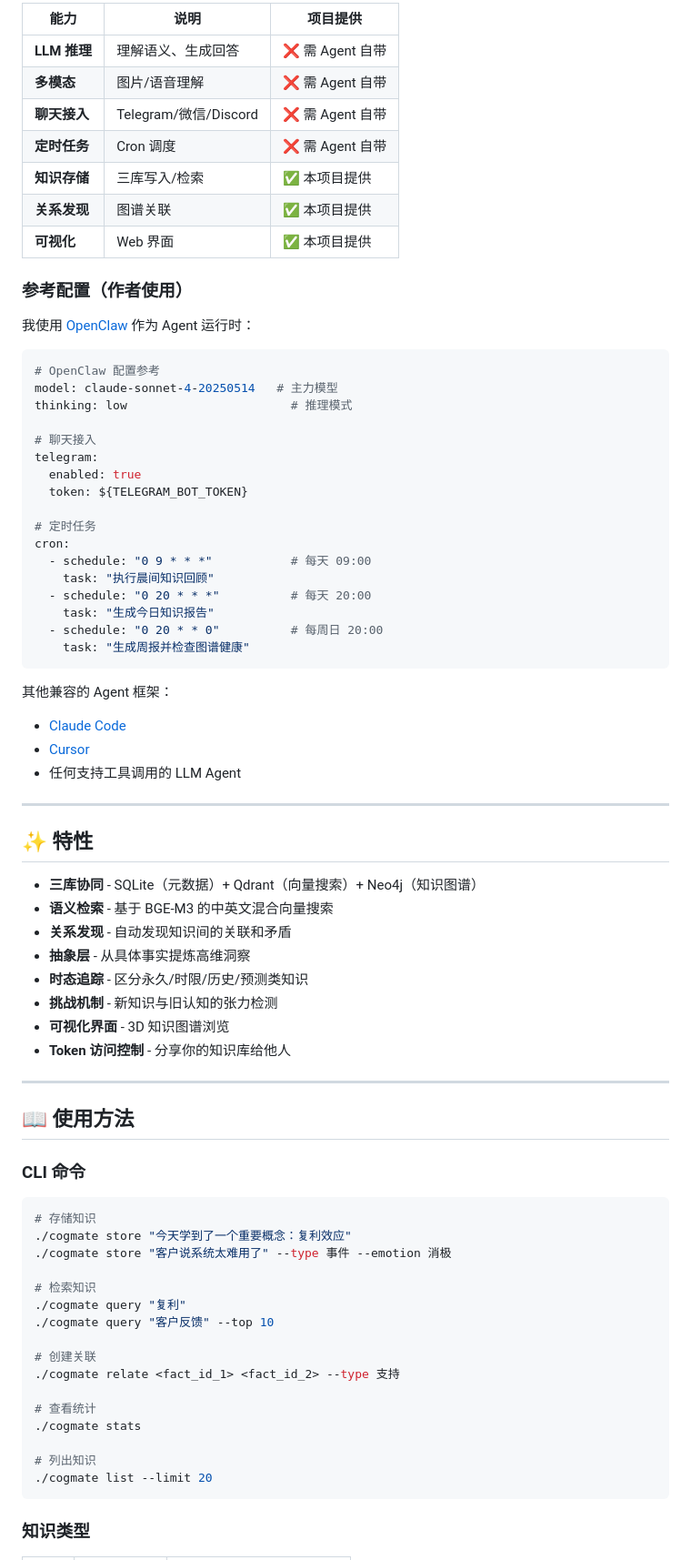
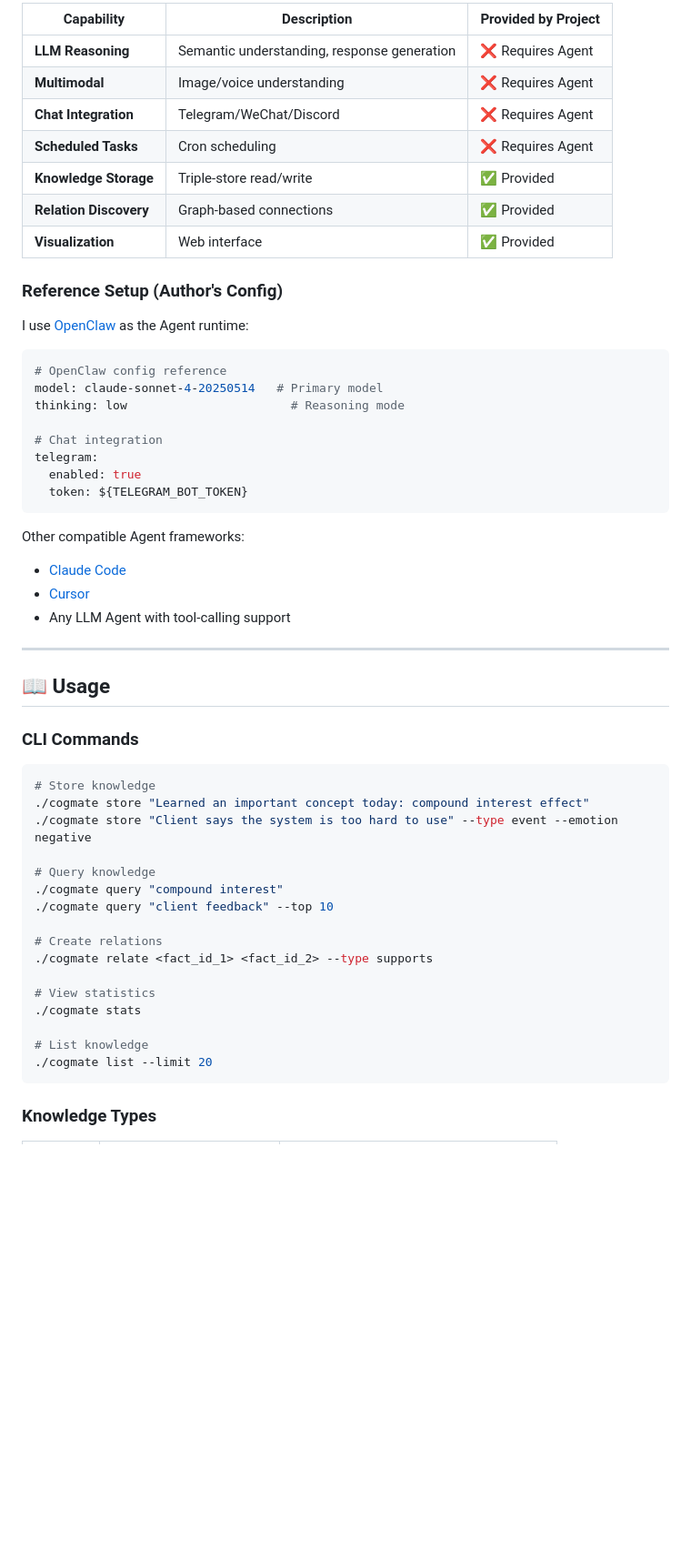
Before and after one commit to MaxiiWang/Cogmate, a Markdown page: README.md, the part around one of its changes. Shown at 91% size. Drawn GitHub-style; blank space fills up the shorter version.

````diff
--- a/README.md
+++ b/README.md
@@ -61,80 +79,58 @@ chmod +x setup.sh
 
-| 能力 | 说明 | 项目提供 |
-|------|------|---------|
-| **LLM 推理** | 理解语义、生成回答 | ❌ 需 Agent 自带 |
-| **多模态** | 图片/语音理解 | ❌ 需 Agent 自带 |
-| **聊天接入** | Telegram/微信/Discord | ❌ 需 Agent 自带 |
-| **定时任务** | Cron 调度 | ❌ 需 Agent 自带 |
-| **知识存储** | 三库写入/检索 | ✅ 本项目提供 |
-| **关系发现** | 图谱关联 | ✅ 本项目提供 |
-| **可视化** | Web 界面 | ✅ 本项目提供 |
+| Capability | Description | Provided by Project |
+|------------|-------------|-------------------|
+| **LLM Reasoning** | Semantic understanding, response generation | ❌ Requires Agent |
+| **Multimodal** | Image/voice understanding | ❌ Requires Agent |
+| **Chat Integration** | Telegram/WeChat/Discord | ❌ Requires Agent |
+| **Scheduled Tasks** | Cron scheduling | ❌ Requires Agent |
+| **Knowledge Storage** | Triple-store read/write | ✅ Provided |
+| **Relation Discovery** | Graph-based connections | ✅ Provided |
+| **Visualization** | Web interface | ✅ Provided |
 
-### 参考配置（作者使用）
+### Reference Setup (Author's Config)
 
-我使用 [OpenClaw](https://github.com/openclaw/openclaw) 作为 Agent 运行时：
+I use [OpenClaw](https://github.com/openclaw/openclaw) as the Agent runtime:
 
 ```yaml
-# OpenClaw 配置参考
-model: claude-sonnet-4-20250514   # 主力模型
-thinking: low                       # 推理模式
+# OpenClaw config reference
+model: claude-sonnet-4-20250514   # Primary model
+thinking: low                       # Reasoning mode
 
-# 聊天接入
+# Chat integration
 telegram:
   enabled: true
   token: ${TELEGRAM_BOT_TOKEN}
-
-# 定时任务
-cron:
-  - schedule: "0 9 * * *"           # 每天 09:00
-    task: "执行晨间知识回顾"
-  - schedule: "0 20 * * *"          # 每天 20:00
-    task: "生成今日知识报告"
-  - schedule: "0 20 * * 0"          # 每周日 20:00
-    task: "生成周报并检查图谱健康"
 ```
 
-其他兼容的 Agent 框架：
+Other compatible Agent frameworks:
 - [Claude Code](https://github.com/anthropics/claude-code)
 - [Cursor](https://cursor.sh/)
-- 任何支持工具调用的 LLM Agent
+- Any LLM Agent with tool-calling support
 
 ---
 
-## ✨ 特性
+## 📖 Usage
 
-- **三库协同** - SQLite（元数据）+ Qdrant（向量搜索）+ Neo4j（知识图谱）
-- **语义检索** - 基于 BGE-M3 的中英文混合向量搜索
-- **关系发现** - 自动发现知识间的关联和矛盾
-- **抽象层** - 从具体事实提炼高维洞察
-- **时态追踪** - 区分永久/时限/历史/预测类知识
-- **挑战机制** - 新知识与旧认知的张力检测
-- **可视化界面** - 3D 知识图谱浏览
-- **Token 访问控制** - 分享你的知识库给他人
-
----
-
-## 📖 使用方法
-
-### CLI 命令
+### CLI Commands
 
 ```bash
-# 存储知识
-./cogmate store "今天学到了一个重要概念：复利效应"
-./cogmate store "客户说系统太难用了" --type 事件 --emotion 消极
+# Store knowledge
+./cogmate store "Learned an important concept today: compound interest effect"
+./cogmate store "Client says the system is too hard to use" --type event --emotion negative
 
-# 检索知识
-./cogmate query "复利"
-./cogmate query "客户反馈" --top 10
+# Query knowledge
+./cogmate query "compound interest"
+./cogmate query "client feedback" --top 10
 
-# 创建关联
-./cogmate relate <fact_id_1> <fact_id_2> --type 支持
+# Create relations
+./cogmate relate <fact_id_1> <fact_id_2> --type supports
 
-# 查看统计
+# View statistics
 ./cogmate stats
 
-# 列出知识
+# List knowledge
 ./cogmate list --limit 20
 ```
 
-### 知识类型
+### Knowledge Types
 
````
Also changed, not shown: other parts of README.md (+157 -114 lines), README.zh-CN.md (added, +332 -0 lines).
